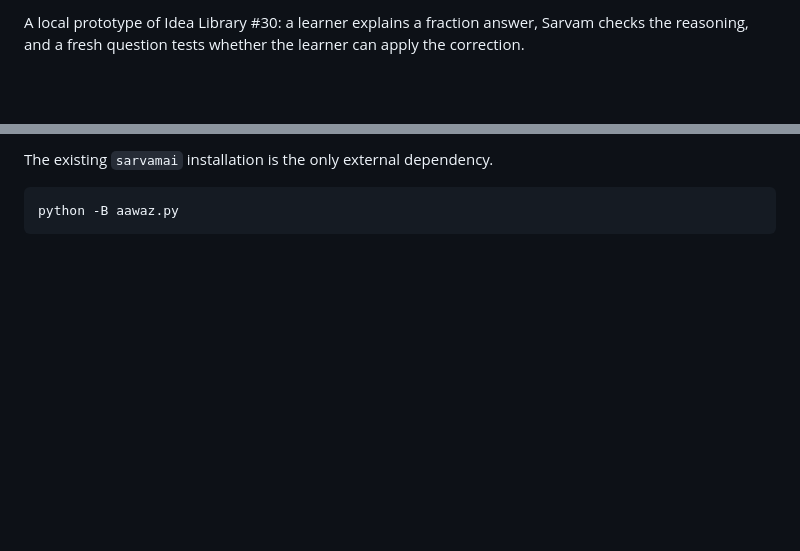
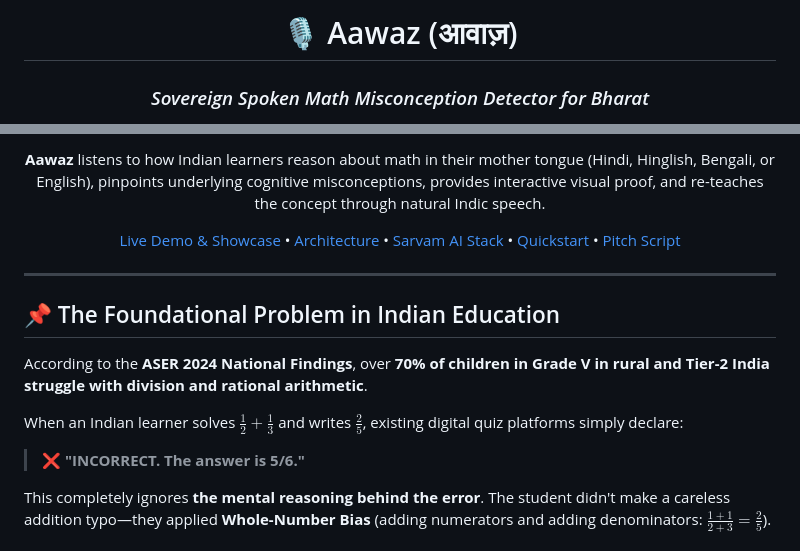
Before and after one commit to shubhamiitshk/AWAAZ-SARVAM, a Markdown page: README.md, 2 parts joined by grey strips. Drawn GitHub-style; blank space fills up the shorter version.

````diff
--- a/README.md
+++ b/README.md
@@ -2,3 +2,4 @@
 
-A local prototype of Idea Library #30: a learner explains a fraction answer, Sarvam checks the reasoning, and a fresh question tests whether the learner can apply the correction.
+# 🎙️ Aawaz (आवाज़)
+### *Sovereign Spoken Math Misconception Detector for Bharat*
 
@@ -6,5 +11,18 @@ A local prototype of Idea Library #30: a learner explains a fraction answer, Sar
 
-The existing `sarvamai` installation is the only external dependency.
+**Aawaz** listens to how Indian learners reason about math in their mother tongue (Hindi, Hinglish, Bengali, or English), pinpoints underlying cognitive misconceptions, provides interactive visual proof, and re-teaches the concept through natural Indic speech.
 
-```powershell
-python -B aawaz.py
+[Live Demo & Showcase](#-live-demo--interactive-flow) • [Architecture](#-system-architecture) • [Sarvam AI Stack](#-deep-sarvam-ai-integration) • [Quickstart](#-quickstart-guide) • [Pitch Script](#-winning-90-second-pitch-script)
+
+---
+
+</div>
+
+## 📌 The Foundational Problem in Indian Education
+
+According to the **ASER 2024 National Findings**, over **70% of children in Grade V in rural and Tier-2 India struggle with division and rational arithmetic**.
+
+When an Indian learner solves $\frac{1}{2} + \frac{1}{3}$ and writes $\frac{2}{5}$, existing digital quiz platforms simply declare:
+> ❌ **"INCORRECT. The answer is 5/6."**
+
+This completely ignores **the mental reasoning behind the error**. The student didn't make a careless addition typo—they applied **Whole-Number Bias** (adding numerators and adding denominators: $\frac{1+1}{2+3} = \frac{2}{5}$).
+
````
Also changed, not shown: other parts of README.md (+162 -33 lines).
